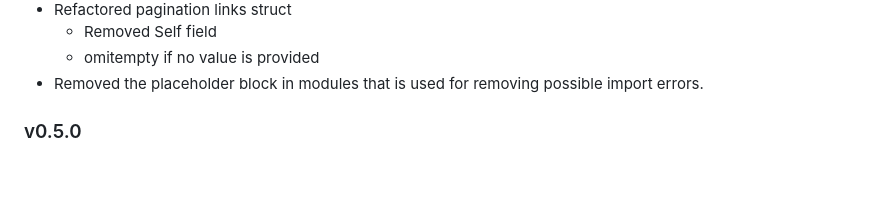
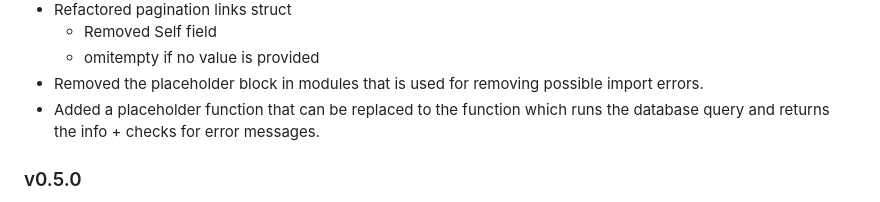
Before and after one commit to tompston/gomarvin, a Markdown page: CHANGELOG.md, the part around the change. GitHub-like rendering; blank space fills up the shorter version.

Commit message:
changelog update

```diff
--- a/CHANGELOG.md
+++ b/CHANGELOG.md
@@ -15,7 +15,7 @@
   - Removed Self field
   - omitempty if no value is provided
 - Removed the placeholder block in modules that is used for removing possible import errors.
-
+- Added a placeholder function that can be replaced to the function which runs the database query and returns the info + checks for error messages.
 
 ### v0.5.0
 
```
